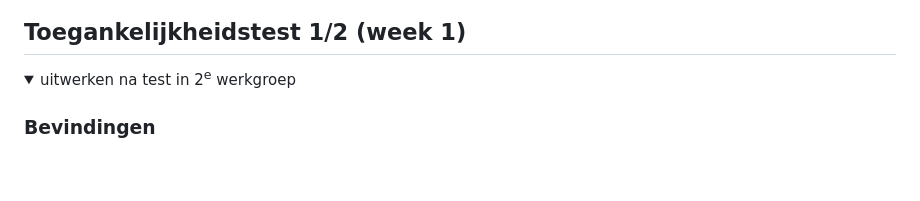
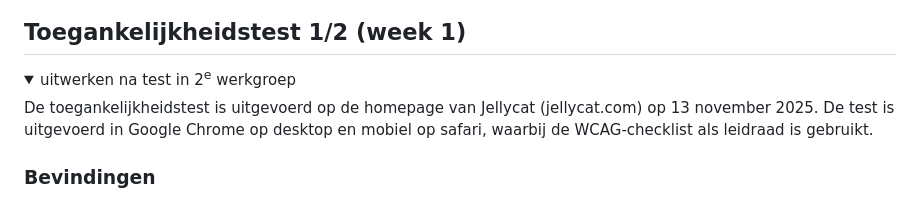
Before and after one commit to anabroos/BlokWeb, a Markdown page: README.md, the part around one of its changes. GitHub-like rendering; folded sections open; blank space fills up the shorter version.

```diff
--- a/README.md
+++ b/README.md
@@ -67,4 +67,6 @@ Ik kan hiermee goed oefenen met responsive design, semantische HTML en een klein
 <details>
   <summary>uitwerken na test in 2<sup>e</sup> werkgroep</summary>
 
+De toegankelijkheidstest is uitgevoerd op de homepage van Jellycat (jellycat.com) op 13 november 2025. De test is uitgevoerd in Google Chrome op desktop en mobiel op safari, waarbij de WCAG-checklist als leidraad is gebruikt.
+
   ### Bevindingen
```
Also changed, not shown: other parts of README.md (+73 -1 lines).
